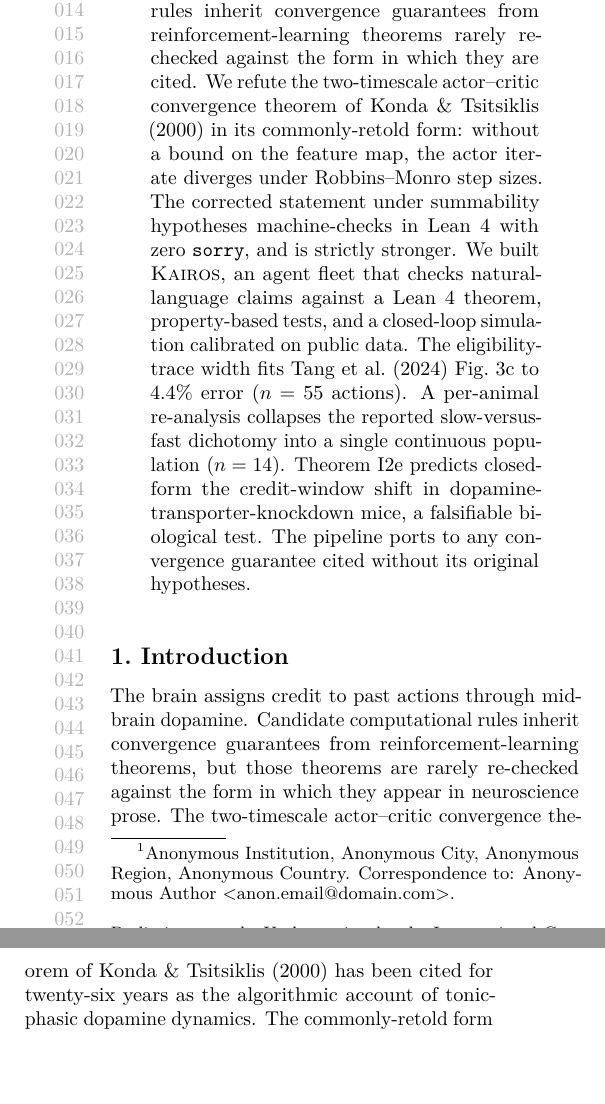
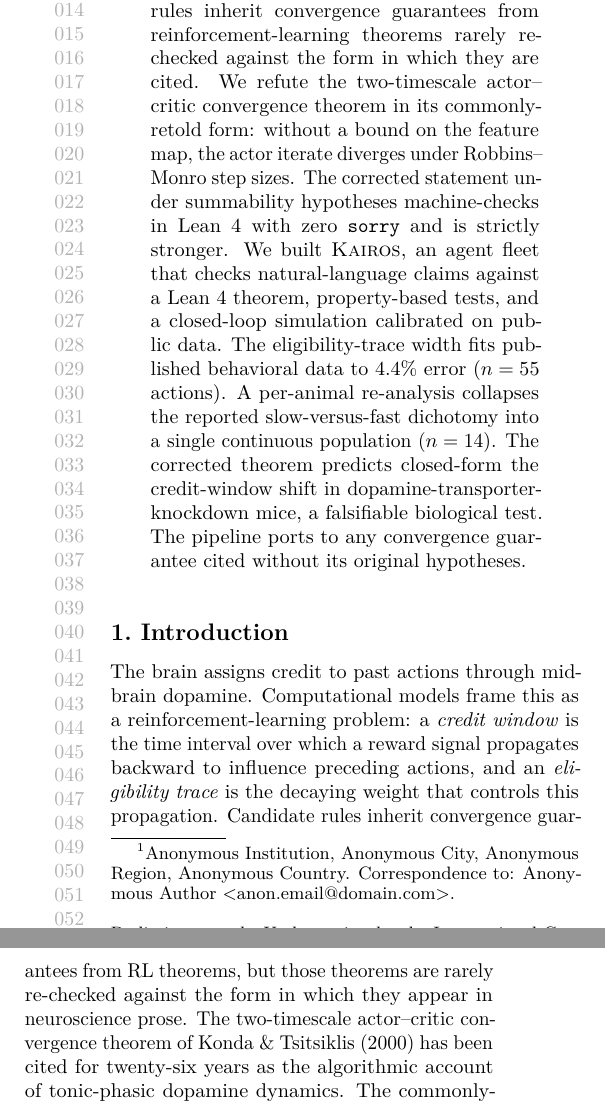
Before and after one commit to athanor-ai/ai4math-2026-kairos, a LaTeX paper (main.tex, which reads sections/abstract.tex, sections/intro.tex): two parts of the columns of page 1 of 9, joined at a grey line, cut so that both start at the same text, the shorter picture padded with empty space. Compiled offline with pdfLaTeX.

Commit message:
fix: strip citations from abstract, define credit window + eligibility trace
Abstract: remove \citet references (unprofessional for abstract).
Intro: add 2-sentence definition of credit window and eligibility
trace for AI4MATH audience (math/AI reviewers, not neuroscientists).

Co-Authored-By: Claude Opus 4.6 (1M context) <noreply@anthropic.com>

```diff
--- a/sections/abstract.tex
+++ b/sections/abstract.tex
@@ -3,19 +3,18 @@ The brain assigns credit to past actions through midbrain dopamine,
 and candidate rules inherit convergence guarantees from
 reinforcement-learning theorems rarely re-checked against the form
 in which they are cited. We refute the two-timescale actor--critic
-convergence theorem of \citet{kondatsitsiklis2000} in its
-commonly-retold form: without a bound on the feature map, the actor
-iterate diverges under Robbins--Monro step sizes. The corrected
-statement under summability hypotheses machine-checks in Lean~4
-with zero \texttt{sorry}, and is strictly stronger. We built
-\sys{}, an agent fleet that checks natural-language claims against
-a Lean~4 theorem, property-based tests, and a closed-loop
-simulation calibrated on public data. The eligibility-trace width
-fits \citet{tang2024dynamic} Fig.~3c to $4.4\%$ error ($n=55$
-actions). A per-animal re-analysis collapses the reported
-slow-versus-fast dichotomy into a single continuous population
-($n=14$). Theorem~I2e predicts closed-form the credit-window shift
-in dopamine-transporter-knockdown mice, a falsifiable biological
-test. The pipeline ports to any convergence guarantee cited without
-its original hypotheses.
+convergence theorem in its commonly-retold form: without a bound on
+the feature map, the actor iterate diverges under Robbins--Monro
+step sizes. The corrected statement under summability hypotheses
+machine-checks in Lean~4 with zero \texttt{sorry} and is strictly
+stronger. We built \textsc{Kairos}, an agent fleet that checks
+natural-language claims against a Lean~4 theorem, property-based
+tests, and a closed-loop simulation calibrated on public data. The
+eligibility-trace width fits published behavioral data to $4.4\%$
+error ($n=55$ actions). A per-animal re-analysis collapses the
+reported slow-versus-fast dichotomy into a single continuous
+population ($n=14$). The corrected theorem predicts closed-form the
+credit-window shift in dopamine-transporter-knockdown mice, a
+falsifiable biological test. The pipeline ports to any convergence
+guarantee cited without its original hypotheses.
 \end{abstract}
--- a/sections/intro.tex
+++ b/sections/intro.tex
@@ -15,8 +15,12 @@ Theorem~I2e upper, $4.4\%$ gap).}
 \end{figure*}
 
 The brain assigns credit to past actions through midbrain dopamine.
-Candidate computational rules inherit convergence guarantees from
-reinforcement-learning theorems, but those theorems are rarely
+Computational models frame this as a reinforcement-learning problem:
+a \emph{credit window} is the time interval over which a reward
+signal propagates backward to influence preceding actions, and an
+\emph{eligibility trace} is the decaying weight that controls this
+propagation. Candidate rules inherit convergence guarantees from
+RL theorems, but those theorems are rarely
 re-checked against the form in which they appear in neuroscience
 prose. The two-timescale actor--critic convergence theorem of
 \citet{kondatsitsiklis2000} has been cited for twenty-six years as
```
